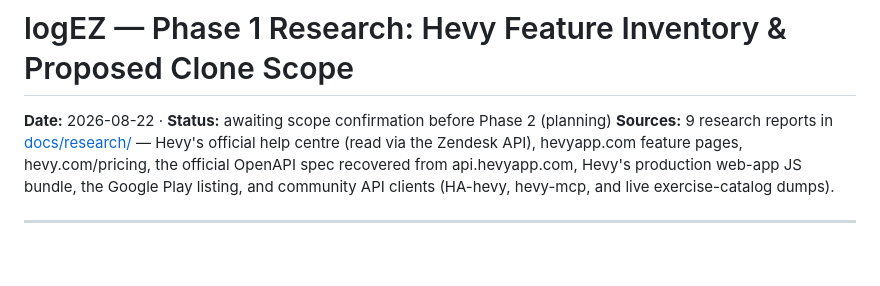
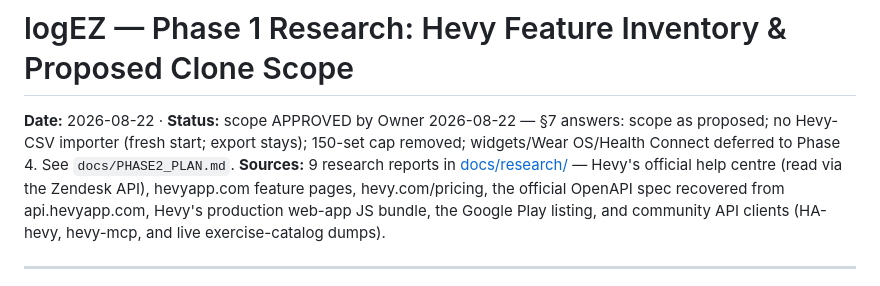
Before and after one commit to Eniloan4002/LogEZ, a Markdown page: docs/PHASE1_RESEARCH.md, the part around the change. Drawn GitHub-style; blank space fills up the shorter version.

Commit message:
Record Phase 1 checkpoint approval in research doc status
Owner approved the scope 2026-08-22: no importer, 150-set cap removed,
widgets/Wear OS/Health Connect deferred to Phase 4.

Co-Authored-By: Claude Fable 5 <noreply@anthropic.com>

```diff
--- a/docs/PHASE1_RESEARCH.md
+++ b/docs/PHASE1_RESEARCH.md
@@ -1,6 +1,6 @@
 # logEZ — Phase 1 Research: Hevy Feature Inventory & Proposed Clone Scope
 
-**Date:** 2026-08-22 · **Status:** awaiting scope confirmation before Phase 2 (planning)
+**Date:** 2026-08-22 · **Status:** scope APPROVED by Owner 2026-08-22 — §7 answers: scope as proposed; no Hevy-CSV importer (fresh start; export stays); 150-set cap removed; widgets/Wear OS/Health Connect deferred to Phase 4. See `docs/PHASE2_PLAN.md`.
 **Sources:** 9 research reports in [docs/research/](research/) — Hevy's official help centre (read via the Zendesk API), hevyapp.com feature pages, hevy.com/pricing, the official OpenAPI spec recovered from api.hevyapp.com, Hevy's production web-app JS bundle, the Google Play listing, and community API clients (HA-hevy, hevy-mcp, and live exercise-catalog dumps).
 
 ---
```
